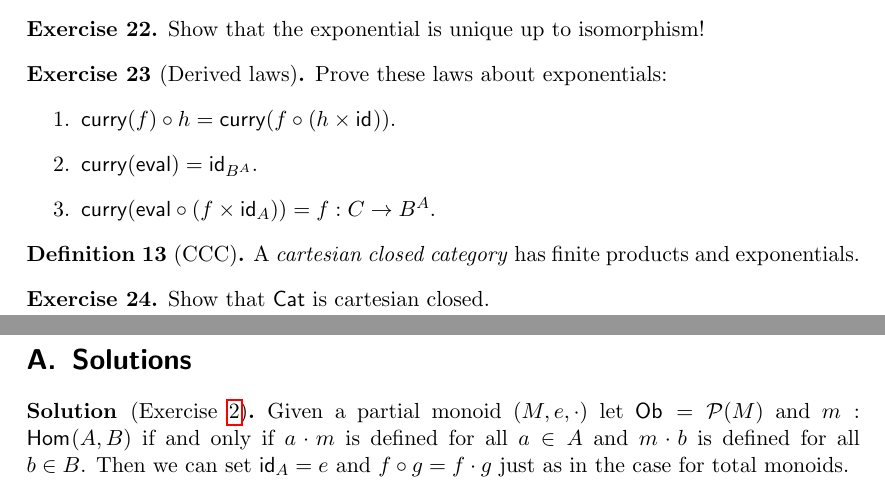
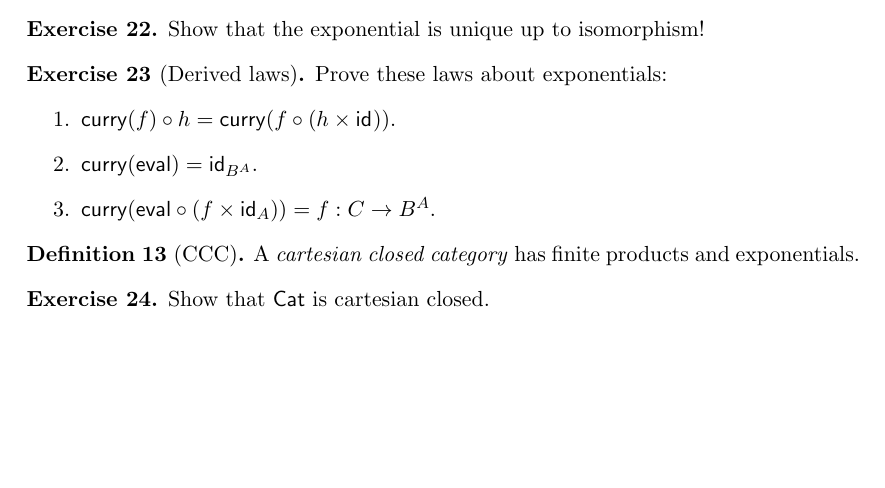
Before and after one commit to InitialTypes/Club, a LaTeX document (lectures/stlc-ccc/notes/ccc.tex): two parts of pages 8 and 9 of 9 before the commit and part of page 8 of 8 after it, the two joined at a grey line, cut so that both start at the same text, the shorter picture padded with empty space. Compiled offline with pdfLaTeX.

Commit message:
[ ccc ] take away buggy solution for PMon as Cat

```diff
--- a/lectures/stlc-ccc/notes/ccc.tex
+++ b/lectures/stlc-ccc/notes/ccc.tex
@@ -537,14 +537,15 @@ The universal property of exponentials is visualized as follows:
 
-\appendix
+% \appendix
 
-\section{Solutions}
+% \section{Solutions}
 
-\begin{solution}[\Cref{ex:pmon}]
-  Given a partial monoid $(M,e,\cdot)$ let $\Ob = \Pot(M)$ and
-  $m : \Hom(A,B)$ if and only if $a \cdot m$ is defined for all $a \in A$ and $m
-  \cdot b$ is defined for all $b \in B$.  Then we can set $\id[A] = e$
-  and $f \comp g = f \cdot g$ just as in the case for total monoids.
-\end{solution}
+%% HAS PROBLEMS
+% \begin{solution}[\Cref{ex:pmon}]
+%   Given a partial monoid $(M,e,\cdot)$ let $\Ob = \Pot(M)$ and
+%   $m : \Hom(A,B)$ if and only if $a \cdot m$ is defined for all $a \in A$ and $m
+%   \cdot b$ is defined for all $b \in B$.  Then we can set $\id[A] = e$
+%   and $f \comp g = f \cdot g$ just as in the case for total monoids.
+% \end{solution}
 
 
 \end{document}
```
Also changed, not shown: lectures/stlc-ccc/notes/ccc.tex (2 more changed lines).
